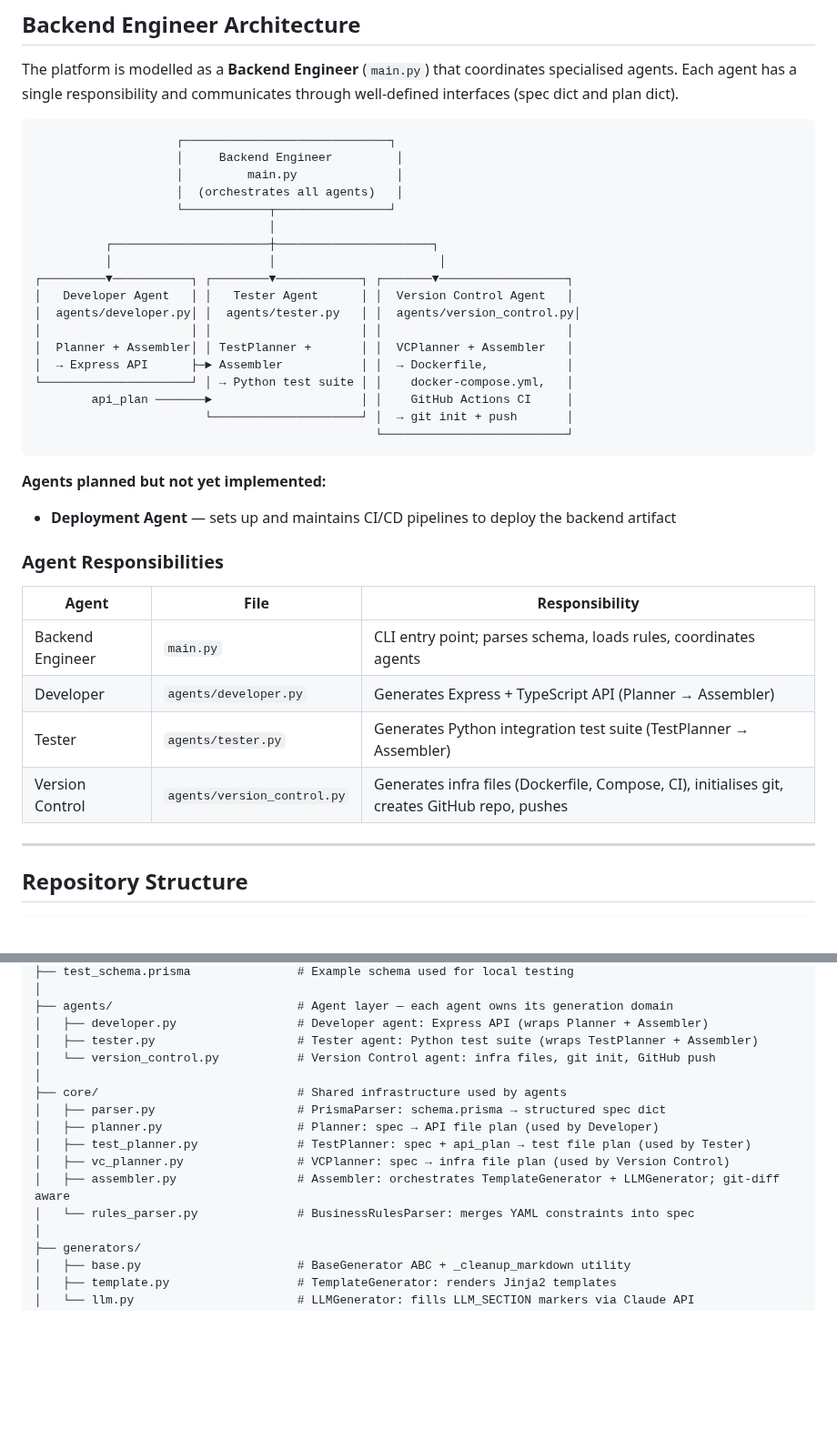
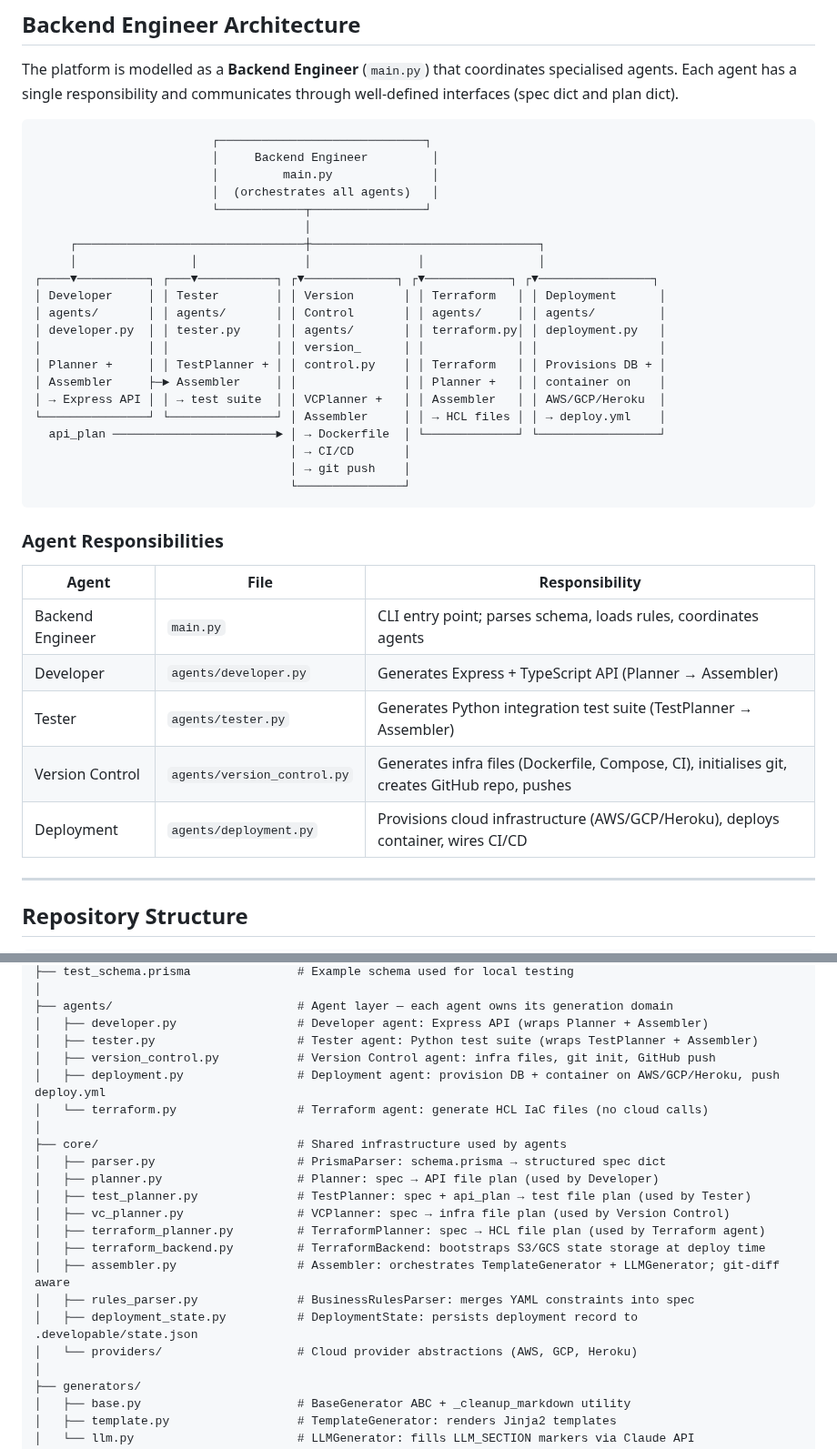
Before and after one commit to DevelopableAI/backend, a Markdown page: CLAUDE.md, 2 parts joined by grey strips. Shown at 91% size. Rendered like a GitHub page; blank space fills up the shorter version.

Commit message:
Update CLAUDE.md: document Deployment and Terraform agents as implemented
The docs still said 'Deployment agent not yet implemented' despite
agents/deployment.py and agents/terraform.py both existing and working.
- Remove 'planned but not yet implemented' note
- Add Deployment + Terraform to agent responsibilities table
- Add both agents to the architecture diagram
- Update repo structure to include deployment.py, terraform.py,
  terraform_planner.py, terraform_backend.py, providers/
- Fix Known Limitations: remove stale integer-PK-only note (string/UUID
  PKs are supported), replace deployment placeholder with the real
  S3 bucket-collision caveat

https://claude.ai/code/session_019RTkoYAxsiRghx9AJUVqyP

````diff
--- a/CLAUDE.md
+++ b/CLAUDE.md
@@ -46,28 +46,28 @@ Given a Prisma schema with annotations, the platform generates a complete, produ
 The platform is modelled as a **Backend Engineer** (`main.py`) that coordinates specialised agents. Each agent has a single responsibility and communicates through well-defined interfaces (spec dict and plan dict).
 
 ```
-                    ┌─────────────────────────────┐
-                    │     Backend Engineer         │
-                    │         main.py              │
-                    │  (orchestrates all agents)   │
-                    └────────────┬────────────────┘
-                                 │
-          ┌──────────────────────┼──────────────────────┐
-          │                      │                       │
-┌─────────▼───────────┐ ┌────────▼────────────┐ ┌───────▼──────────────────┐
-│   Developer Agent   │ │   Tester Agent      │ │  Version Control Agent   │
-│  agents/developer.py│ │  agents/tester.py   │ │  agents/version_control.py│
-│                     │ │                     │ │                          │
-│  Planner + Assembler│ │ TestPlanner +       │ │  VCPlanner + Assembler   │
-│  → Express API      ├─► Assembler           │ │  → Dockerfile,           │
-└─────────────────────┘ │ → Python test suite │ │    docker-compose.yml,   │
-        api_plan ───────►                     │ │    GitHub Actions CI     │
-                        └─────────────────────┘ │  → git init + push       │
-                                                └──────────────────────────┘
+                         ┌─────────────────────────────┐
+                         │     Backend Engineer         │
+                         │         main.py              │
+                         │  (orchestrates all agents)   │
+                         └────────────┬────────────────┘
+                                      │
+     ┌────────────────────────────────┼────────────────────────────────┐
+     │                │               │               │                │
+┌────▼──────────┐ ┌───▼───────────┐ ┌▼─────────────┐ ┌▼────────────┐ ┌▼────────────────┐
+│ Developer     │ │ Tester        │ │ Version       │ │ Terraform   │ │ Deployment      │
+│ agents/       │ │ agents/       │ │ Control       │ │ agents/     │ │ agents/         │
+│ developer.py  │ │ tester.py     │ │ agents/       │ │ terraform.py│ │ deployment.py   │
+│               │ │               │ │ version_      │ │             │ │                 │
+│ Planner +     │ │ TestPlanner + │ │ control.py    │ │ Terraform   │ │ Provisions DB + │
+│ Assembler     ├─► Assembler     │ │               │ │ Planner +   │ │ container on    │
+│ → Express API │ │ → test suite  │ │ VCPlanner +   │ │ Assembler   │ │ AWS/GCP/Heroku  │
+└───────────────┘ └───────────────┘ │ Assembler     │ │ → HCL files │ │ → deploy.yml    │
+  api_plan ───────────────────────► │ → Dockerfile  │ └─────────────┘ └─────────────────┘
+                                    │ → CI/CD       │
+                                    │ → git push    │
+                                    └───────────────┘
 ```
-
-**Agents planned but not yet implemented:**
-- **Deployment Agent** — sets up and maintains CI/CD pipelines to deploy the backend artifact
 
 ### Agent Responsibilities
 
@@ -77,6 +77,7 @@ The platform is modelled as a **Backend Engineer** (`main.py`) that coordinates
 | Developer | `agents/developer.py` | Generates Express + TypeScript API (Planner → Assembler) |
 | Tester | `agents/tester.py` | Generates Python integration test suite (TestPlanner → Assembler) |
 | Version Control | `agents/version_control.py` | Generates infra files (Dockerfile, Compose, CI), initialises git, creates GitHub repo, pushes |
+| Deployment | `agents/deployment.py` | Provisions cloud infrastructure (AWS/GCP/Heroku), deploys container, wires CI/CD |
 
 ---
 
@@ -95,15 +96,21 @@ backend/
 ├── agents/                          # Agent layer — each agent owns its generation domain
 │   ├── developer.py                 # Developer agent: Express API (wraps Planner + Assembler)
 │   ├── tester.py                    # Tester agent: Python test suite (wraps TestPlanner + Assembler)
-│   └── version_control.py           # Version Control agent: infra files, git init, GitHub push
+│   ├── version_control.py           # Version Control agent: infra files, git init, GitHub push
+│   ├── deployment.py                # Deployment agent: provision DB + container on AWS/GCP/Heroku, push deploy.yml
+│   └── terraform.py                 # Terraform agent: generate HCL IaC files (no cloud calls)
 │
 ├── core/                            # Shared infrastructure used by agents
 │   ├── parser.py                    # PrismaParser: schema.prisma → structured spec dict
 │   ├── planner.py                   # Planner: spec → API file plan (used by Developer)
 │   ├── test_planner.py              # TestPlanner: spec + api_plan → test file plan (used by Tester)
 │   ├── vc_planner.py                # VCPlanner: spec → infra file plan (used by Version Control)
+│   ├── terraform_planner.py         # TerraformPlanner: spec → HCL file plan (used by Terraform agent)
+│   ├── terraform_backend.py         # TerraformBackend: bootstraps S3/GCS state storage at deploy time
 │   ├── assembler.py                 # Assembler: orchestrates TemplateGenerator + LLMGenerator; git-diff aware
-│   └── rules_parser.py              # BusinessRulesParser: merges YAML constraints into spec
+│   ├── rules_parser.py              # BusinessRulesParser: merges YAML constraints into spec
+│   ├── deployment_state.py          # DeploymentState: persists deployment record to .developable/state.json
+│   └── providers/                   # Cloud provider abstractions (AWS, GCP, Heroku)
 │
 ├── generators/
 │   ├── base.py                      # BaseGenerator ABC + _cleanup_markdown utility
````
Also changed, not shown: other parts of CLAUDE.md (+2 -2 lines).
